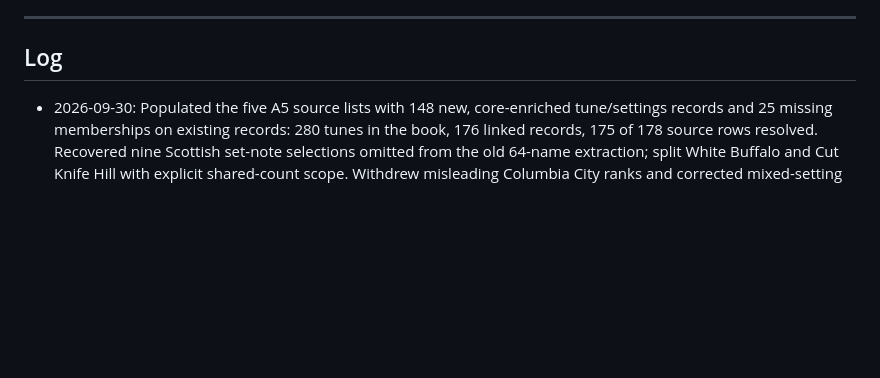
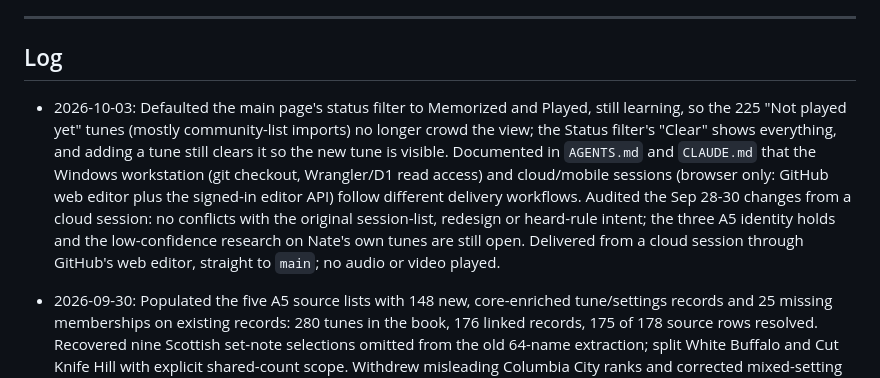
Before and after one commit to newOnahtaN/tunebook, a Markdown page: ROADMAP.md, the part around the change. GitHub-like rendering; blank space fills up the shorter version.

Commit message:
Log default status filter and per-device workflows
Roadmap log for the Oct 3 audit, default filter and device guidance. Co-Authored-By: Claude Sonnet 5.5 <noreply@anthropic.com> Claude-Session: https://claude.ai/code/session_01AUv9gV5iZnhaDPwj6zBNsa

```diff
--- a/ROADMAP.md
+++ b/ROADMAP.md
@@ -486,6 +486,15 @@ for now (Sep 26 2026).
 
 ## Log
 
+- 2026-10-03: Defaulted the main page's status filter to Memorized and Played, still learning, so the 225
+  "Not played yet" tunes (mostly community-list imports) no longer crowd the view; the Status filter's "Clear" shows
+  everything, and adding a tune still clears it so the new tune is visible. Documented in `AGENTS.md` and
+  `CLAUDE.md` that the Windows workstation (git checkout, Wrangler/D1 read access) and cloud/mobile sessions (browser
+  only: GitHub web editor plus the signed-in editor API) follow different delivery workflows. Audited the Sep 28-30
+  changes from a cloud session: no conflicts with the original session-list, redesign or heard-rule intent; the
+  three A5 identity holds and the low-confidence research on Nate's own tunes are still open. Delivered from a cloud
+  session through GitHub's web editor, straight to `main`; no audio or video played.
+
 - 2026-09-30: Populated the five A5 source lists with 148 new, core-enriched tune/settings records and
   25 missing memberships on existing records: 280 tunes in the book, 176 linked records, 175 of 178 source
   rows resolved. Recovered nine Scottish set-note selections omitted from the old 64-name extraction;
```
